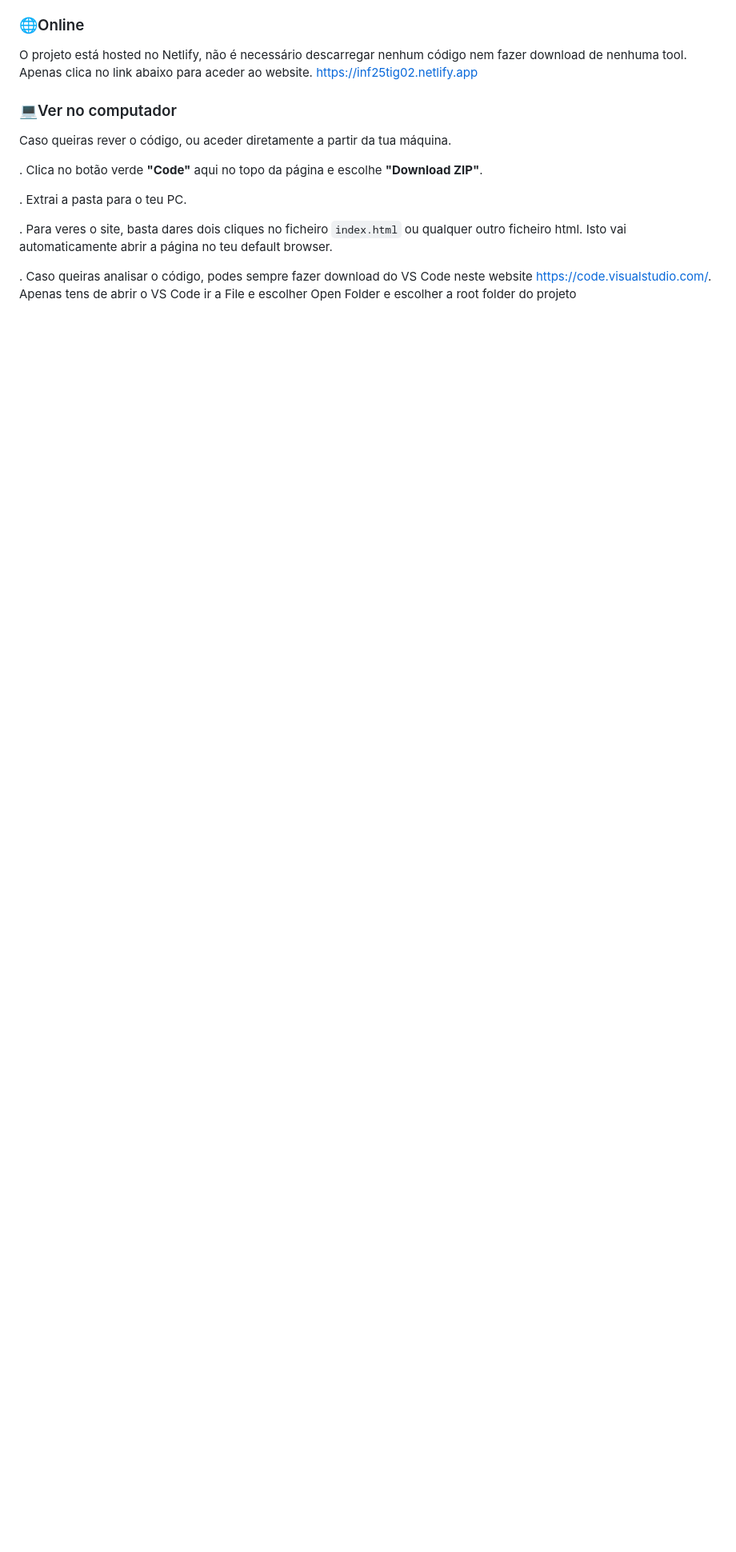
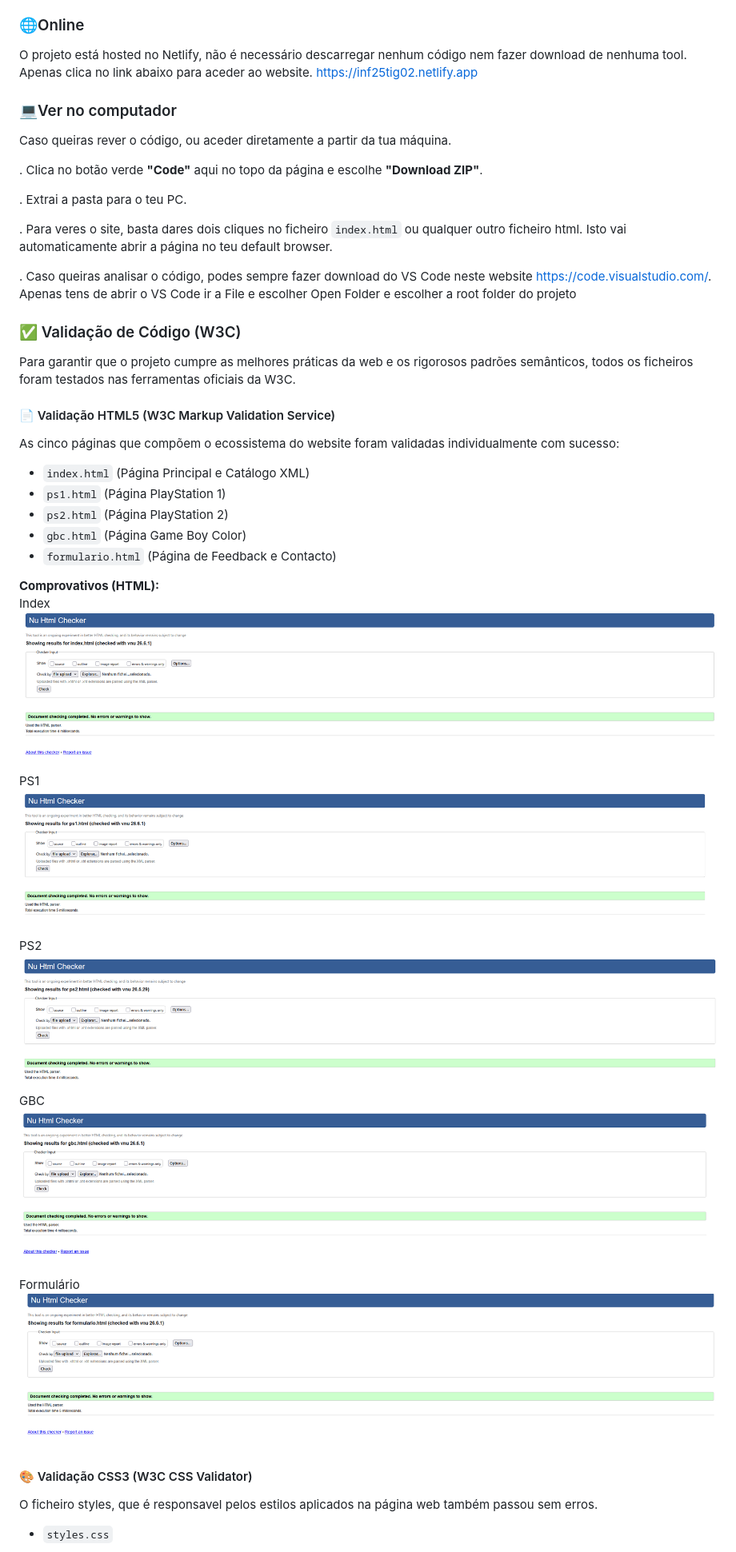
Before and after one commit to inf25tig02/inf25tig02, a Markdown page: README.md, the part around one of its changes. Shown at 80% size. Drawn GitHub-style; blank space fills up the shorter version.

```diff
--- a/README.md
+++ b/README.md
@@ -80,3 +80,45 @@ Caso queiras rever o código, ou aceder diretamente a partir da tua máquina.
 . Para veres o site, basta dares dois cliques no ficheiro `index.html` ou qualquer outro ficheiro html. Isto vai automaticamente abrir a página no teu default browser.
 
 . Caso queiras analisar o código, podes sempre fazer download do VS Code neste website https://code.visualstudio.com/. Apenas tens de abrir o VS Code ir a File e escolher Open Folder e escolher a root folder do projeto
+
+### ✅ Validação de Código (W3C)
+
+Para garantir que o projeto cumpre as melhores práticas da web e os rigorosos padrões semânticos, todos os ficheiros foram testados nas ferramentas oficiais da W3C.
+
+#### 📄 Validação HTML5 (W3C Markup Validation Service)
+As cinco páginas que compõem o ecossistema do website foram validadas individualmente com sucesso:
+
+* `index.html` (Página Principal e Catálogo XML)
+* `ps1.html` (Página PlayStation 1)
+* `ps2.html` (Página PlayStation 2)
+* `gbc.html` (Página Game Boy Color)
+* `formulario.html` (Página de Feedback e Contacto)
+
+**Comprovativos (HTML):**
+<br>
+Index
+<br>
+<img src="validações/indexV.png" alt="Validação Index" width="900">
+
+PS1
+<br>
+<img src="validações/ps1V.png" alt="Validação PS1" width="900">
+
+PS2
+<br>
+<img src="validações/ps2V.png" alt="Validação PS2" width="900">
+
+GBC
+<br>
+<img src="validações/gbcV.png" alt="Validação GBC" width="900">
+
+Formulário
+<br>
+<img src="validações/formularioV.png" alt="Validação Formulário" width="900">
+
+
+#### 🎨 Validação CSS3 (W3C CSS Validator)
+O ficheiro styles, que é responsavel pelos estilos aplicados na página web também passou sem erros.
+
+* `styles.css`
+
```
Also changed, not shown: other parts of README.md (+3 -0 lines).
